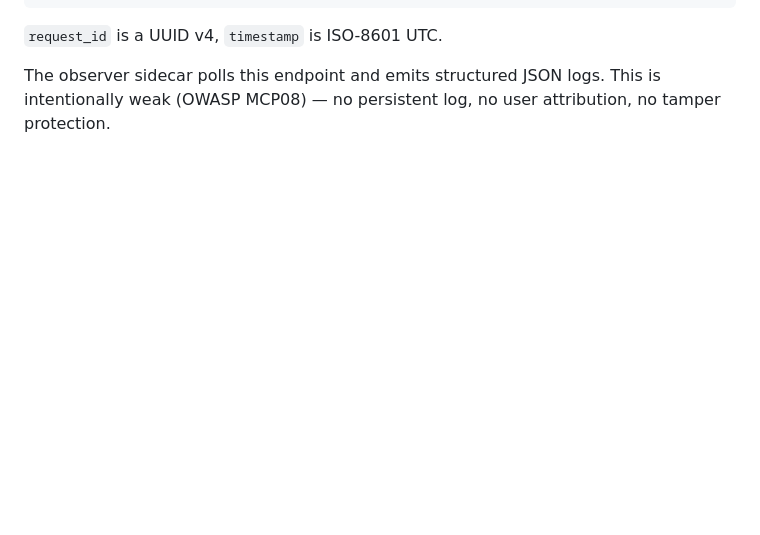
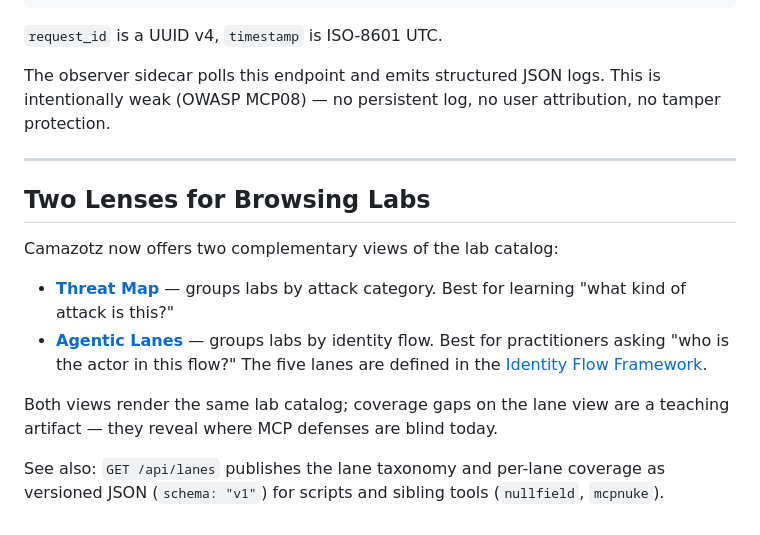
Before and after one commit to babywyrm/camazotz, a Markdown page: docs/scenarios.md, the part around the change. Drawn GitHub-style; blank space fills up the shorter version.

Commit message:
docs: link /lanes from scenarios.md, explain two-lens browsing

```diff
--- a/docs/scenarios.md
+++ b/docs/scenarios.md
@@ -1710,3 +1710,22 @@ Every `tools/call` emits a structured event at `GET /_observer/last-event`:
 The observer sidecar polls this endpoint and emits structured JSON logs.
 This is intentionally weak (OWASP MCP08) — no persistent log, no user
 attribution, no tamper protection.
+
+---
+
+## Two Lenses for Browsing Labs
+
+Camazotz now offers two complementary views of the lab catalog:
+
+- **[Threat Map](/threat-map)** — groups labs by attack category. Best for
+  learning "what kind of attack is this?"
+- **[Agentic Lanes](/lanes)** — groups labs by identity flow. Best for
+  practitioners asking "who is the actor in this flow?" The five lanes are
+  defined in the [Identity Flow Framework](https://github.com/babywyrm/agentic-sec/blob/main/docs/identity-flows.md).
+
+Both views render the same lab catalog; coverage gaps on the lane view are a
+teaching artifact — they reveal where MCP defenses are blind today.
+
+See also: `GET /api/lanes` publishes the lane taxonomy and per-lane coverage
+as versioned JSON (`schema: "v1"`) for scripts and sibling tools
+(`nullfield`, `mcpnuke`).
```
